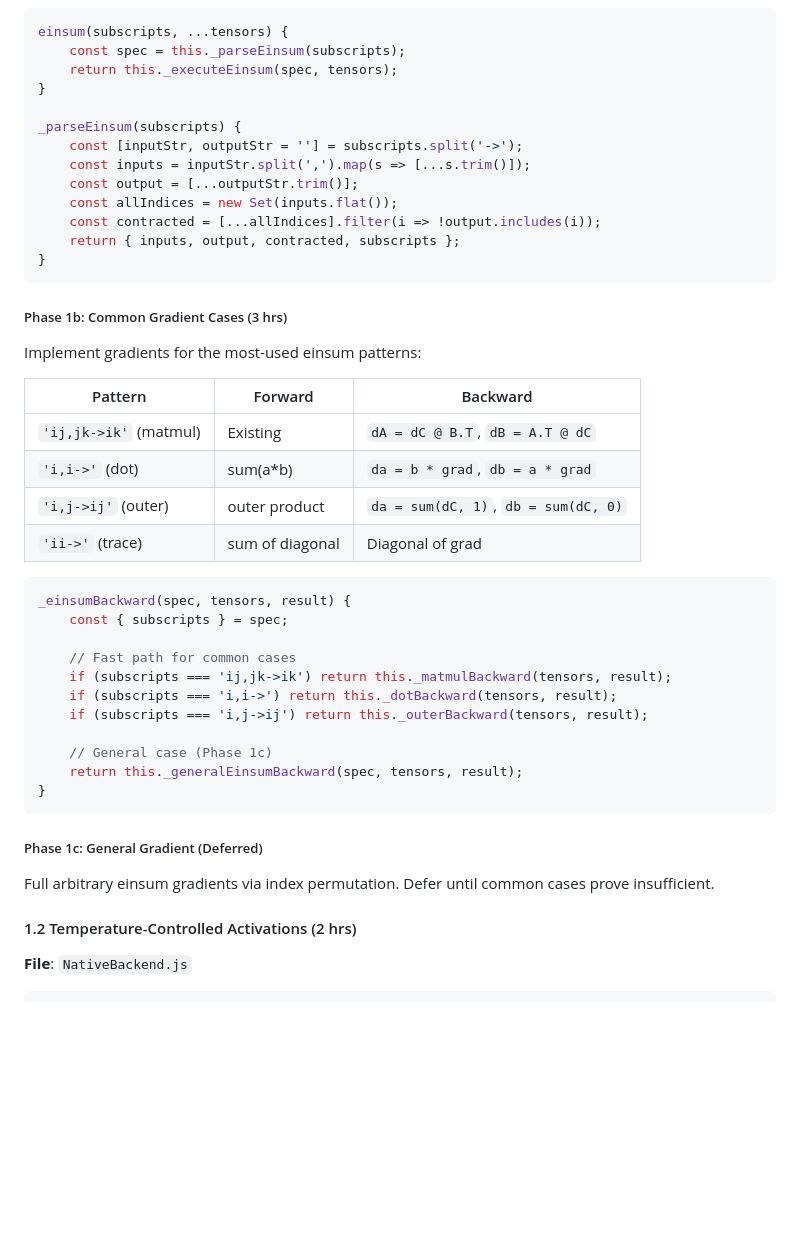
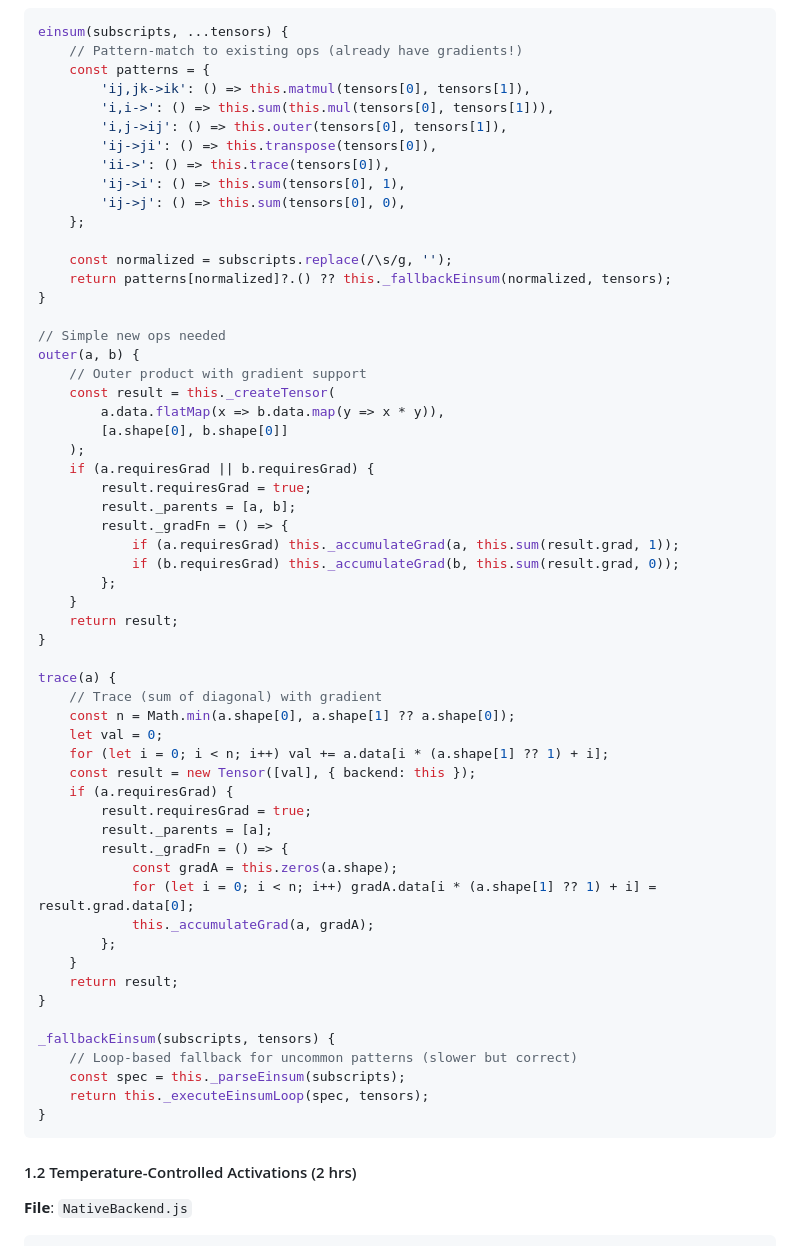
Before and after one commit to automenta/senars11, a Markdown page: TODO.md, the part around the change printed below. GitHub-like rendering; blank space fills up the shorter version.

Commit message:
Phase 6.5 planning

````diff
--- a/TODO.md
+++ b/TODO.md
@@ -1885,48 +1892,64 @@ Complete the core primitives from [Tensor Logic](https://arxiv.org/abs/2510.1226
 
 ```javascript
 einsum(subscripts, ...tensors) {
+    // Pattern-match to existing ops (already have gradients!)
+    const patterns = {
+        'ij,jk->ik': () => this.matmul(tensors[0], tensors[1]),
+        'i,i->': () => this.sum(this.mul(tensors[0], tensors[1])),
+        'i,j->ij': () => this.outer(tensors[0], tensors[1]),
+        'ij->ji': () => this.transpose(tensors[0]),
+        'ii->': () => this.trace(tensors[0]),
+        'ij->i': () => this.sum(tensors[0], 1),
+        'ij->j': () => this.sum(tensors[0], 0),
+    };
+
+    const normalized = subscripts.replace(/\s/g, '');
+    return patterns[normalized]?.() ?? this._fallbackEinsum(normalized, tensors);
+}
+
+// Simple new ops needed
+outer(a, b) {
+    // Outer product with gradient support
+    const result = this._createTensor(
+        a.data.flatMap(x => b.data.map(y => x * y)),
+        [a.shape[0], b.shape[0]]
+    );
+    if (a.requiresGrad || b.requiresGrad) {
+        result.requiresGrad = true;
+        result._parents = [a, b];
+        result._gradFn = () => {
+            if (a.requiresGrad) this._accumulateGrad(a, this.sum(result.grad, 1));
+            if (b.requiresGrad) this._accumulateGrad(b, this.sum(result.grad, 0));
+        };
+    }
+    return result;
+}
+
+trace(a) {
+    // Trace (sum of diagonal) with gradient
+    const n = Math.min(a.shape[0], a.shape[1] ?? a.shape[0]);
+    let val = 0;
+    for (let i = 0; i < n; i++) val += a.data[i * (a.shape[1] ?? 1) + i];
+    const result = new Tensor([val], { backend: this });
+    if (a.requiresGrad) {
+        result.requiresGrad = true;
+        result._parents = [a];
+        result._gradFn = () => {
+            const gradA = this.zeros(a.shape);
+            for (let i = 0; i < n; i++) gradA.data[i * (a.shape[1] ?? 1) + i] = result.grad.data[0];
+            this._accumulateGrad(a, gradA);
+        };
+    }
+    return result;
+}
+
+_fallbackEinsum(subscripts, tensors) {
+    // Loop-based fallback for uncommon patterns (slower but correct)
     const spec = this._parseEinsum(subscripts);
-    return this._executeEinsum(spec, tensors);
-}
-
-_parseEinsum(subscripts) {
-    const [inputStr, outputStr = ''] = subscripts.split('->');
-    const inputs = inputStr.split(',').map(s => [...s.trim()]);
-    const output = [...outputStr.trim()];
-    const allIndices = new Set(inputs.flat());
-    const contracted = [...allIndices].filter(i => !output.includes(i));
-    return { inputs, output, contracted, subscripts };
-}
-```
-
-##### Phase 1b: Common Gradient Cases (3 hrs)
-
-Implement gradients for the most-used einsum patterns:
-
-| Pattern | Forward | Backward |
-|---------|---------|----------|
-| `'ij,jk->ik'` (matmul) | Existing | `dA = dC @ B.T`, `dB = A.T @ dC` |
-| `'i,i->'` (dot) | sum(a*b) | `da = b * grad`, `db = a * grad` |
-| `'i,j->ij'` (outer) | outer product | `da = sum(dC, 1)`, `db = sum(dC, 0)` |
-| `'ii->'` (trace) | sum of diagonal | Diagonal of grad |
-
-```javascript
-_einsumBackward(spec, tensors, result) {
-    const { subscripts } = spec;
-
-    // Fast path for common cases
-    if (subscripts === 'ij,jk->ik') return this._matmulBackward(tensors, result);
-    if (subscripts === 'i,i->') return this._dotBackward(tensors, result);
-    if (subscripts === 'i,j->ij') return this._outerBackward(tensors, result);
-
-    // General case (Phase 1c)
-    return this._generalEinsumBackward(spec, tensors, result);
-}
-```
-
-##### Phase 1c: General Gradient (Deferred)
-
-Full arbitrary einsum gradients via index permutation. Defer until common cases prove insufficient.
+    return this._executeEinsumLoop(spec, tensors);
+}
+```
+
 
 #### 1.2 Temperature-Controlled Activations (2 hrs)
 
````
Also changed, not shown: other parts of TODO.md (+153 -365 lines), 1 other file.
